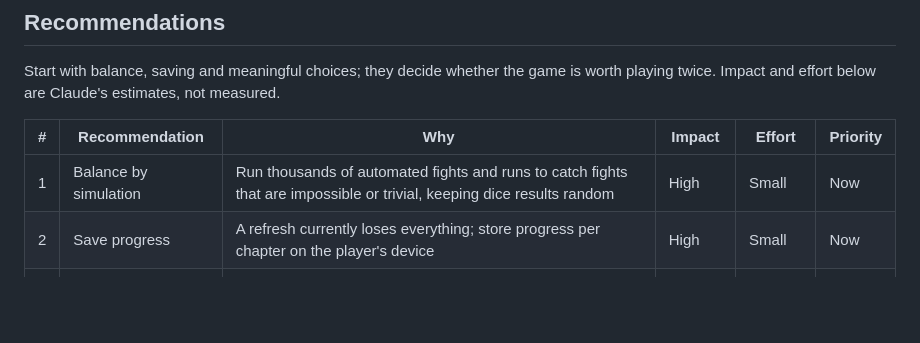
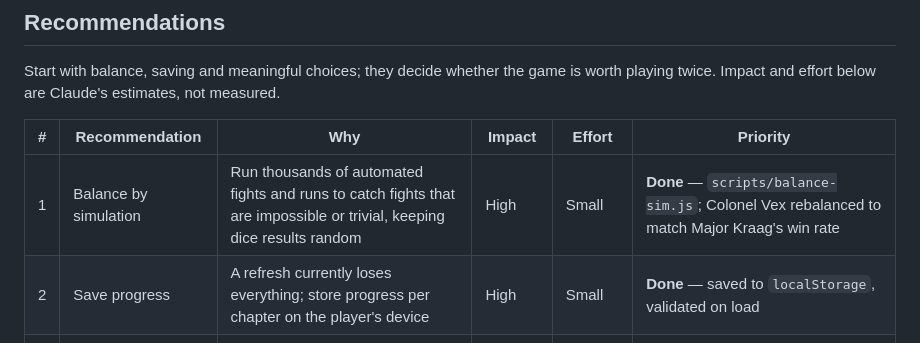
Before and after one commit to aaronumerouno/Gravefall, a Markdown page: docs/Gravefall Project Plan.md, the part around the change. Rendered like a GitHub page; blank space fills up the shorter version.

```diff
--- a/docs/Gravefall Project Plan.md
+++ b/docs/Gravefall Project Plan.md
@@ -16,8 +16,8 @@ Start with balance, saving and meaningful choices; they decide whether the game
 
 | # | Recommendation | Why | Impact | Effort | Priority |
 | --- | --- | --- | --- | --- | --- |
-| 1 | Balance by simulation | Run thousands of automated fights and runs to catch fights that are impossible or trivial, keeping dice results random | High | Small | Now |
-| 2 | Save progress | A refresh currently loses everything; store progress per chapter on the player's device | High | Small | Now |
+| 1 | Balance by simulation | Run thousands of automated fights and runs to catch fights that are impossible or trivial, keeping dice results random | High | Small | **Done** — `scripts/balance-sim.js`; Colonel Vex rebalanced to match Major Kraag's win rate |
+| 2 | Save progress | A refresh currently loses everything; store progress per chapter on the player's device | High | Small | **Done** — saved to `localStorage`, validated on load |
 | 3 | Make choices matter | Choices set flags that change later scenes, ally reactions and endings, so replays differ | High | Medium | Next |
 | 4 | Add progression | Decided: the player has a level and spends stat points on each level-up; see the progression design below | Medium | Medium | Next |
 | 5 | Give allies jobs | For example Quill heals once per fight and Brannigan lowers an enemy's Defense | Medium | Medium | Next |
```
Also changed, not shown: docs/Gravefall Game Design Document.md (+3 -2 lines).
